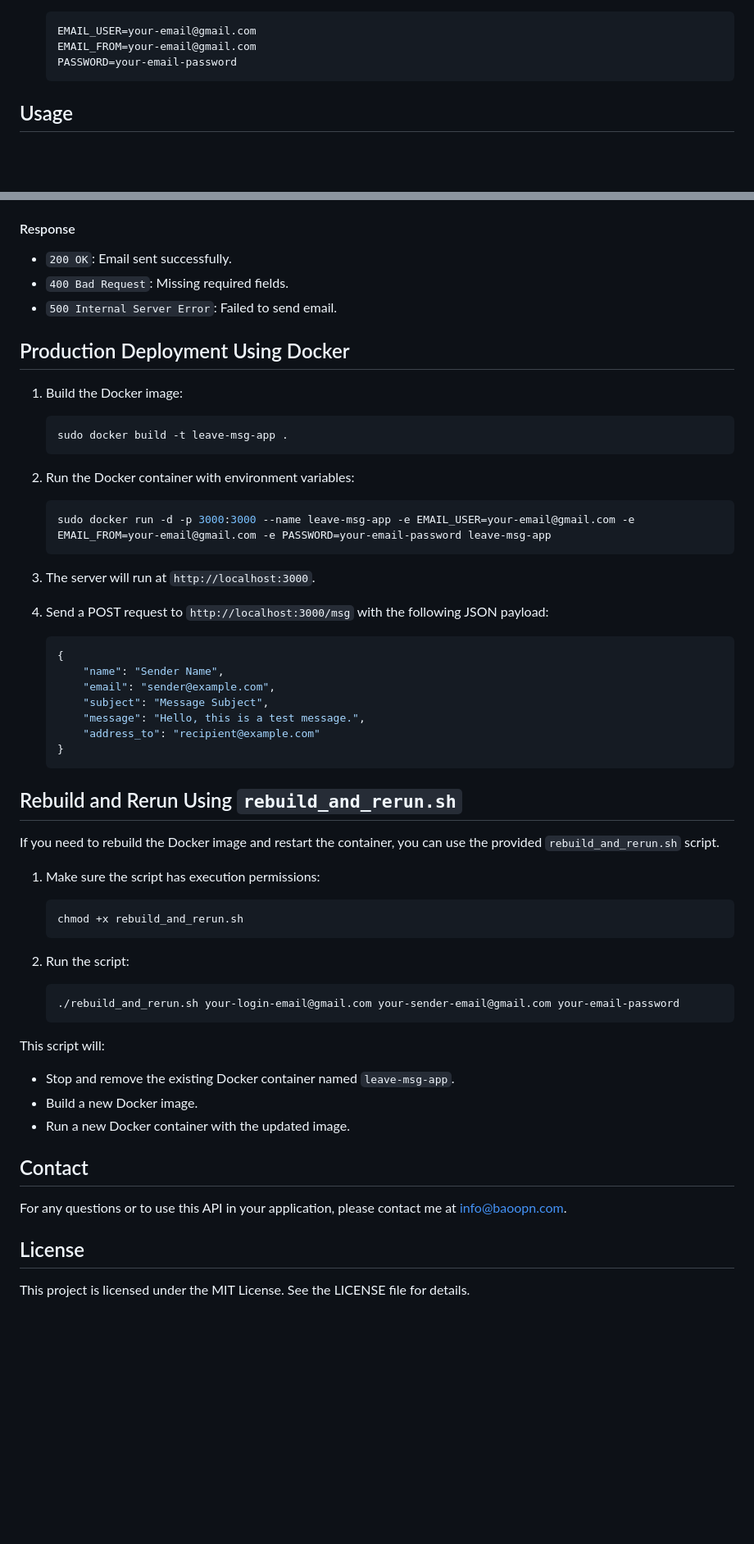
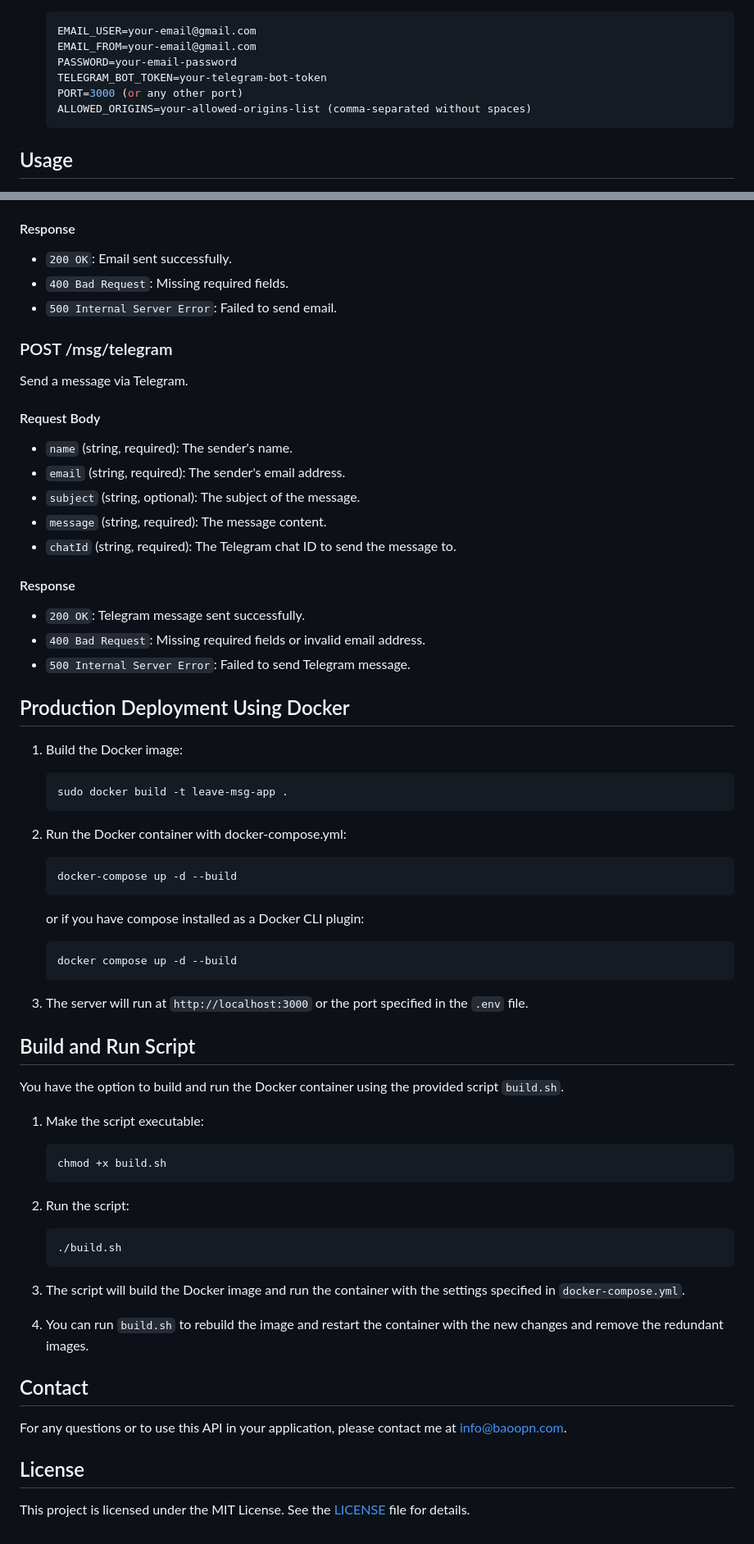
Before and after one commit to baoopn/leave-message-api, a Markdown page: README.md, 2 parts joined by grey strips. Shown: that part at 82% size. Drawn GitHub-style; blank space fills up the shorter version.

Commit message:
chore: Add POST endpoint for sending messages via Telegram

````diff
--- a/README.md
+++ b/README.md
@@ -34,6 +36,9 @@ This Express.js application is a contact form backend that processes POST reques
 	EMAIL_USER=your-email@gmail.com
 	EMAIL_FROM=your-email@gmail.com
 	PASSWORD=your-email-password
+ 	TELEGRAM_BOT_TOKEN=your-telegram-bot-token
+ 	PORT=3000 (or any other port)
+ 	ALLOWED_ORIGINS=your-allowed-origins-list (comma-separated without spaces)
 	```
 
 ## Usage
@@ -77,6 +94,23 @@ Send a message via email.
 - `400 Bad Request`: Missing required fields.
 - `500 Internal Server Error`: Failed to send email.
 
+### POST /msg/telegram
+
+Send a message via Telegram.
+
+#### Request Body
+- `name` (string, required): The sender's name.
+- `email` (string, required): The sender's email address.
+- `subject` (string, optional): The subject of the message.
+- `message` (string, required): The message content.
+- `chatId` (string, required): The Telegram chat ID to send the message to.
+
+#### Response
+
+- `200 OK`: Telegram message sent successfully.
+- `400 Bad Request`: Missing required fields or invalid email address.
+- `500 Internal Server Error`: Failed to send Telegram message.
+
 ## Production Deployment Using Docker
 
 1. Build the Docker image:
@@ -85,51 +119,41 @@ Send a message via email.
 	sudo docker build -t leave-msg-app .
 	```
 
-2. Run the Docker container with environment variables:
+2. Run the Docker container with docker-compose.yml:
 
 	```sh
-	sudo docker run -d -p 3000:3000 --name leave-msg-app -e EMAIL_USER=your-email@gmail.com -e EMAIL_FROM=your-email@gmail.com -e PASSWORD=your-email-password leave-msg-app
+	docker-compose up -d --build
+	```
+ 	or if you have compose installed as a Docker CLI plugin:
+
+	```sh
+ 	docker compose up -d --build
 	```
 
-3. The server will run at `http://localhost:3000`.
+3. The server will run at `http://localhost:3000` or the port specified in the `.env` file.
 
-4. Send a POST request to `http://localhost:3000/msg` with the following JSON payload:
+## Build and Run Script
 
-	```json
-	{
-		"name": "Sender Name",
-		"email": "sender@example.com",
-		"subject": "Message Subject",
-		"message": "Hello, this is a test message.",
-		"address_to": "recipient@example.com"
-	}
+You have the option to build and run the Docker container using the provided script `build.sh`.
+
+1. Make the script executable:
+
+	```sh
+	chmod +x build.sh
 	```
-
-## Rebuild and Rerun Using `rebuild_and_rerun.sh`
-
-If you need to rebuild the Docker image and restart the container, you can use the provided `rebuild_and_rerun.sh` script.
-
-1. Make sure the script has execution permissions:
-
-    ```sh
-    chmod +x rebuild_and_rerun.sh
-    ```
 
 2. Run the script:
 
-    ```sh
-    ./rebuild_and_rerun.sh your-login-email@gmail.com your-sender-email@gmail.com your-email-password
-    ```
+	```sh
+ 	./build.sh
+	```
 
-This script will:
-
-- Stop and remove the existing Docker container named `leave-msg-app`.
-- Build a new Docker image.
-- Run a new Docker container with the updated image.
+3. The script will build the Docker image and run the container with the settings specified in `docker-compose.yml`.
+4. You can run `build.sh` to rebuild the image and restart the container with the new changes and remove the redundant images.
 
 ## Contact
 For any questions or to use this API in your application, please contact me at [info@baoopn.com](mailto:info@baoopn.com).
 
 ## License
 
-This project is licensed under the MIT License. See the LICENSE file for details.
+This project is licensed under the MIT License. See the [LICENSE](LICENSE) file for details.
````
Also changed, not shown: other parts of README.md (+14 -0 lines).
